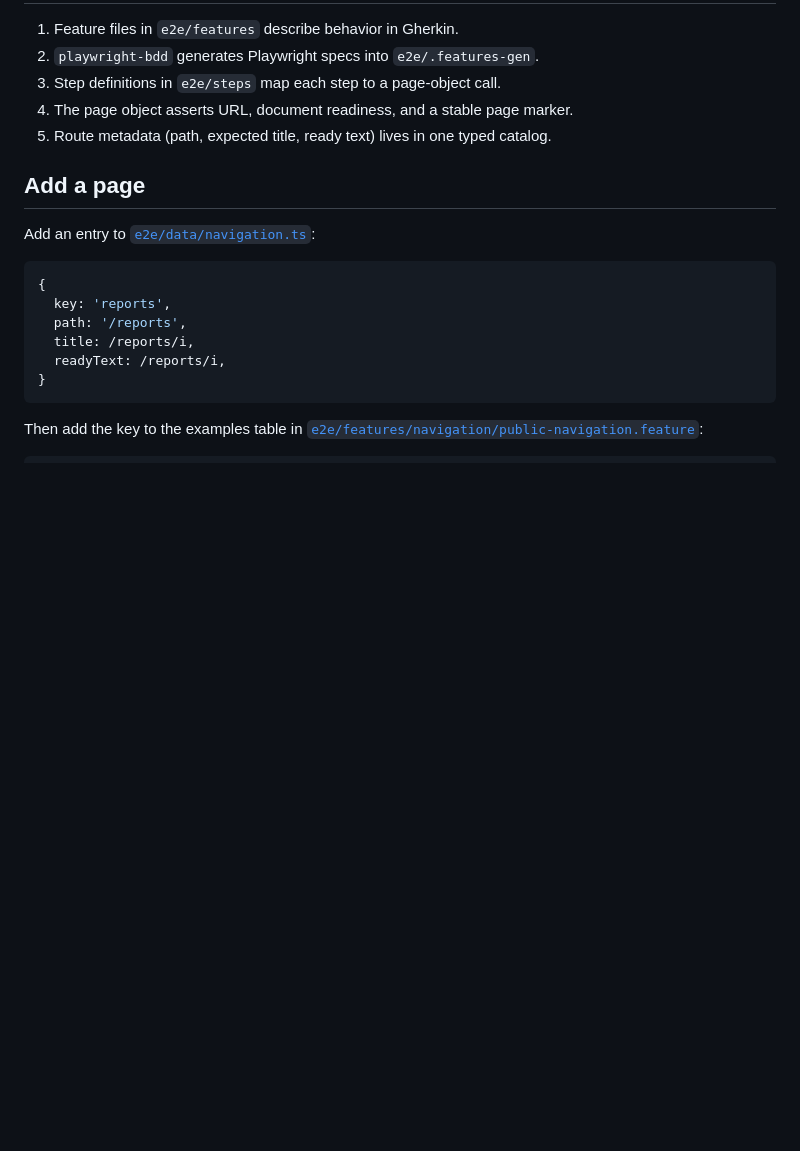
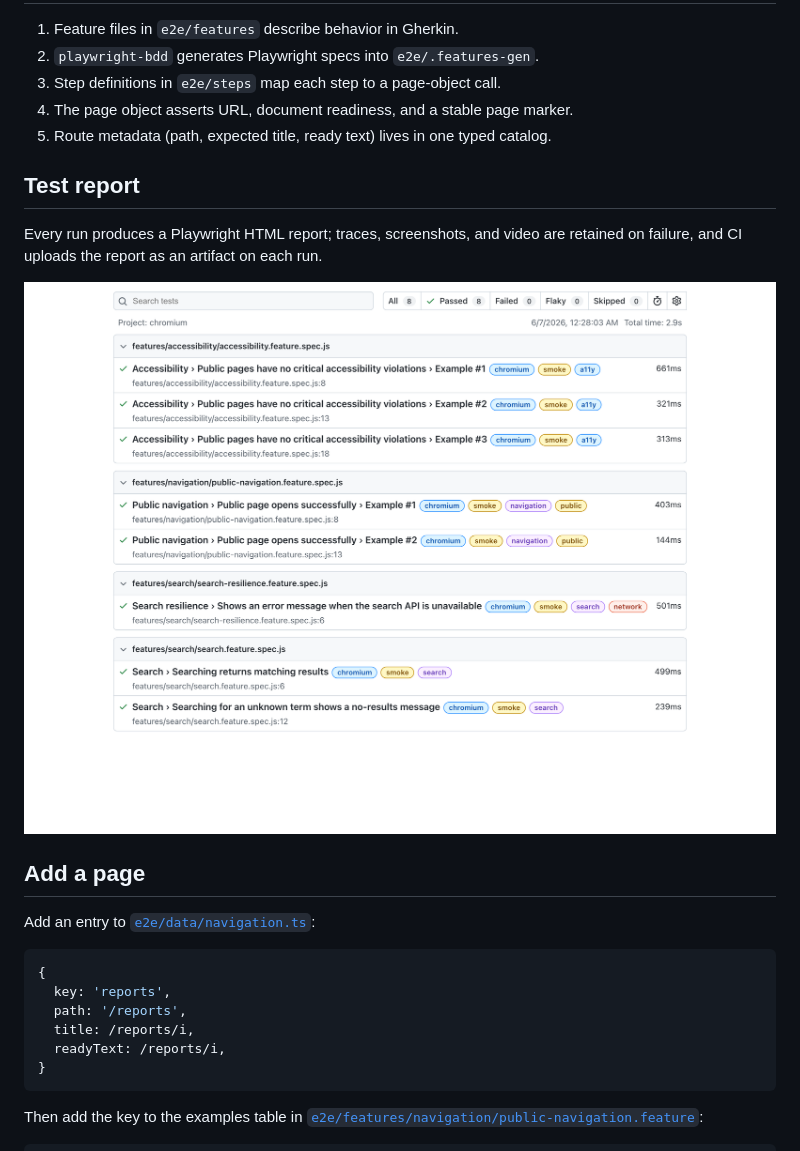
Before and after one commit to scherednychenko/playwright-bdd-foundation, a Markdown page: README.md, the part around the change. GitHub-like rendering; pictures changed too: assets/report.png (added); blank space fills up the shorter version.

Commit message:
docs: add HTML report screenshot; fix CI artifact paths (#11)
Pin Playwright's report/output dirs to the e2e/ config directory so they
match the CI upload paths (artifacts were previously written to the repo
root and never uploaded). Add the report screenshot to the README.

```diff
--- a/README.md
+++ b/README.md
@@ -134,6 +134,15 @@ ARCHITECTURE.md       # design rationale and how this scales up
 4. The page object asserts URL, document readiness, and a stable page marker.
 5. Route metadata (path, expected title, ready text) lives in one typed catalog.
 
+## Test report
+
+Every run produces a Playwright HTML report; traces, screenshots, and video are
+retained on failure, and CI uploads the report as an artifact on each run.
+
+<p align="center">
+  <img src="assets/report.png" alt="Playwright HTML report showing 8 passing scenarios across navigation, search, resilience, and accessibility" width="100%" />
+</p>
+
 ## Add a page
 
 Add an entry to [`e2e/data/navigation.ts`](e2e/data/navigation.ts):
```
Also changed, not shown: 1 other file.
